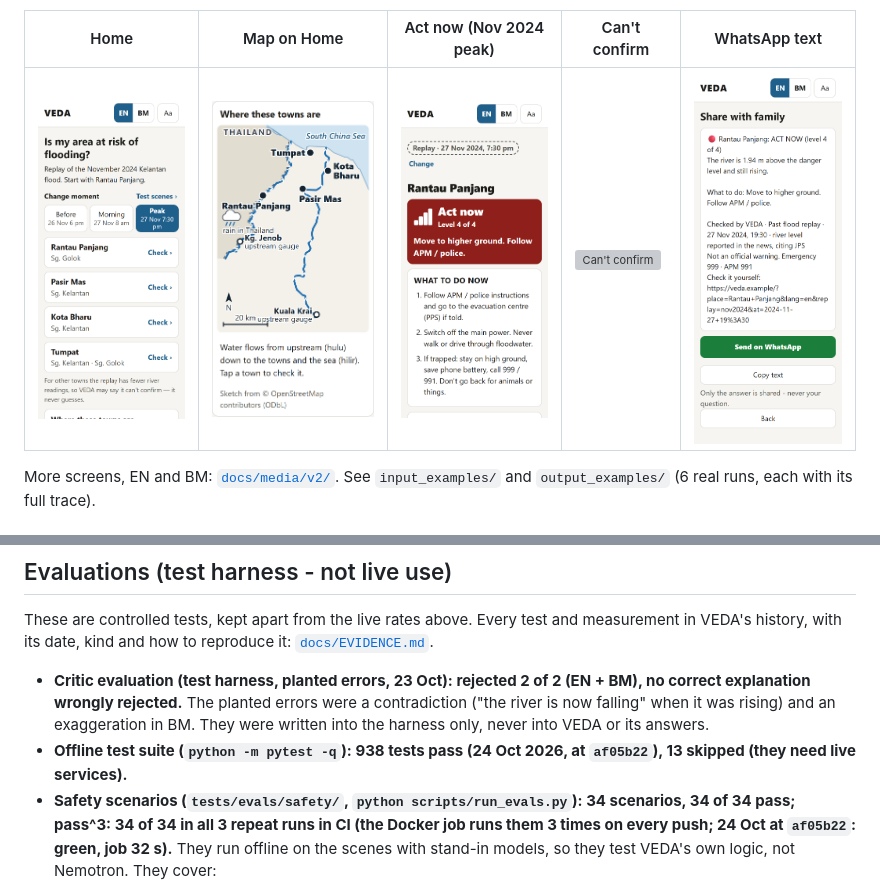
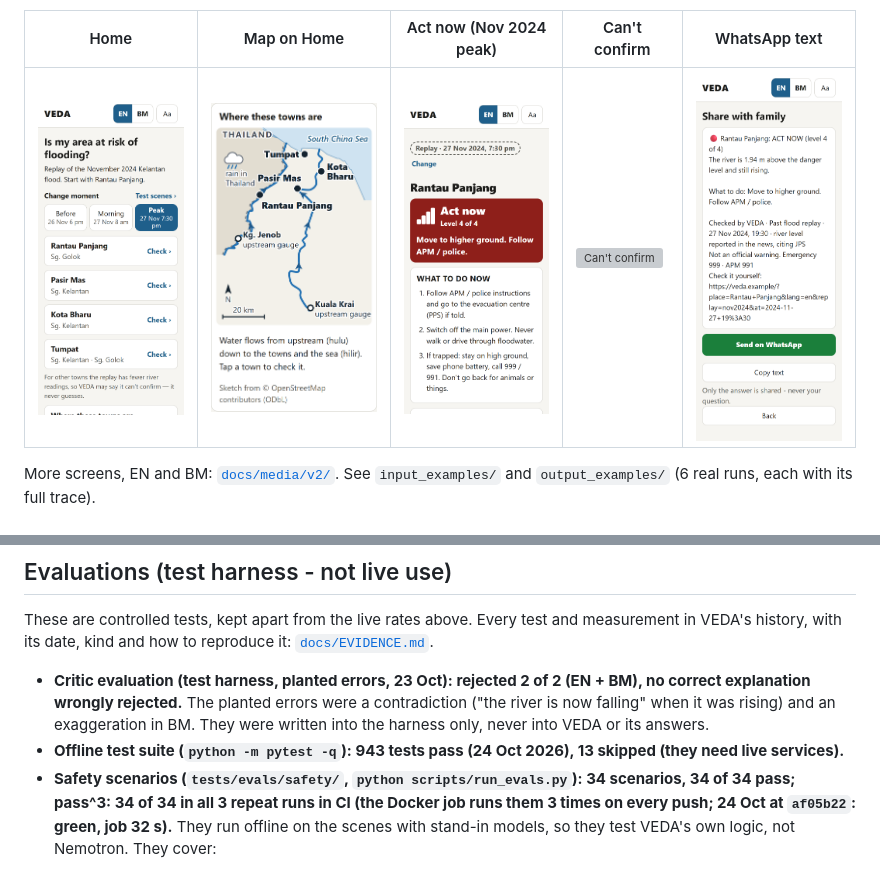
Before and after one commit to vedacool/veda-flood-kelantan, a Markdown page: README.md, 2 parts joined by grey strips. GitHub-like rendering; pictures changed too: docs/media/v2/map-en.png; grey boxes are pictures that could not be loaded.

```diff
--- a/README.md
+++ b/README.md
@@ -219,7 +219,7 @@ its date, kind and how to reproduce it: [`docs/EVIDENCE.md`](docs/EVIDENCE.md).
 - **Critic evaluation (test harness, planted errors, 23 Oct): rejected 2 of 2 (EN + BM), no correct explanation
   wrongly rejected.** The planted errors were a contradiction ("the river is now falling" when it was rising) and an
   exaggeration in BM. They were written into the harness only, never into VEDA or its answers.
-- **Offline test suite (`python -m pytest -q`): 938 tests pass (24 Oct 2026, at `af05b22`), 13 skipped (they need live services).**
+- **Offline test suite (`python -m pytest -q`): 943 tests pass (24 Oct 2026), 13 skipped (they need live services).**
 - **Safety scenarios (`tests/evals/safety/`, `python scripts/run_evals.py`): 34 scenarios, 34 of 34 pass; pass^3:
   34 of 34 in all 3 repeat runs in CI (the Docker job runs them 3 times on every push; 24 Oct at `af05b22`: green, job
   32 s).** They run offline on the scenes with stand-in models, so they test VEDA's own
```
Also changed, not shown: docs/CODEMAP.md (+2 -1 lines), docs/OPEN.md (+1 -1 lines), docs/media/v2/home-map-en.png, docs/media/v2/home-map-ms.png, docs/media/v2/map-en-320.png (added), docs/media/v2/map-focus-tumpat-en.png, docs/media/v2/map-ms.png, 3 other files.
